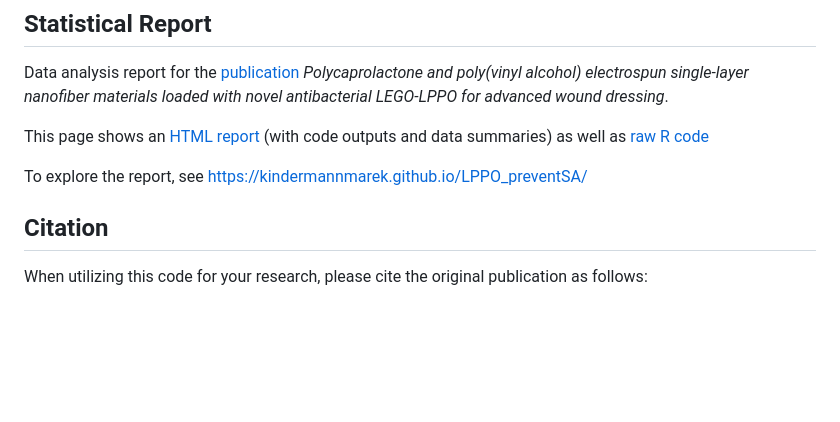
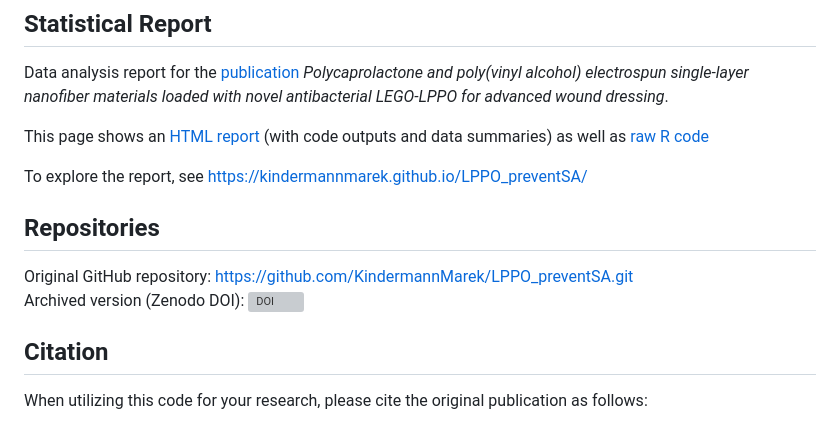
Before and after one commit to KindermannMarek/LPPO_preventSA, a Markdown page: README.md, the part around the change. GitHub-like rendering; blank space fills up the shorter version; grey boxes are pictures that could not be loaded.

Commit message:
Update README with repository and citation details
Added repository links and citation information to README.

```diff
--- a/README.md
+++ b/README.md
@@ -7,6 +7,11 @@ Data analysis report for the [publication](https://doi.org/10.1016/j.bioadv.2026
 This page shows an [HTML report](https://kindermannmarek.github.io/LPPO_preventSA/) (with code outputs and data summaries) as well as [raw R code](https://github.com/KindermannMarek/LPPO_preventSA/blob/main/index.qmd)
 
 To explore the report, see <https://kindermannmarek.github.io/LPPO_preventSA/>
+
+
+## Repositories
+Original GitHub repository: <https://github.com/KindermannMarek/LPPO_preventSA.git>
+Archived version (Zenodo DOI): [![DOI](https://zenodo.org/badge/DOI/10.5281/zenodo.19368428.svg)](https://zenodo.org/doi/10.5281/zenodo.19368428)
 
 
 ## Citation
```
